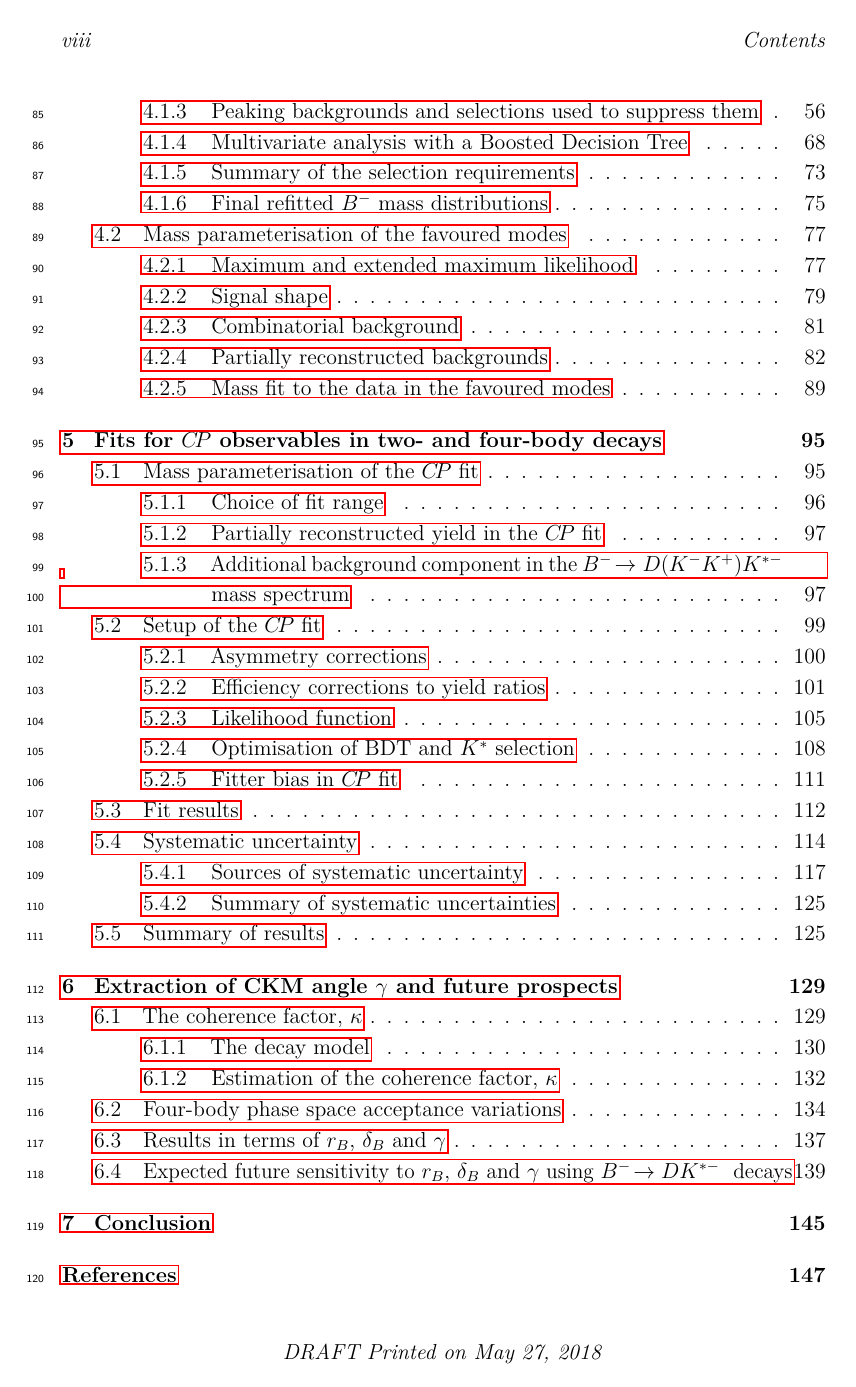
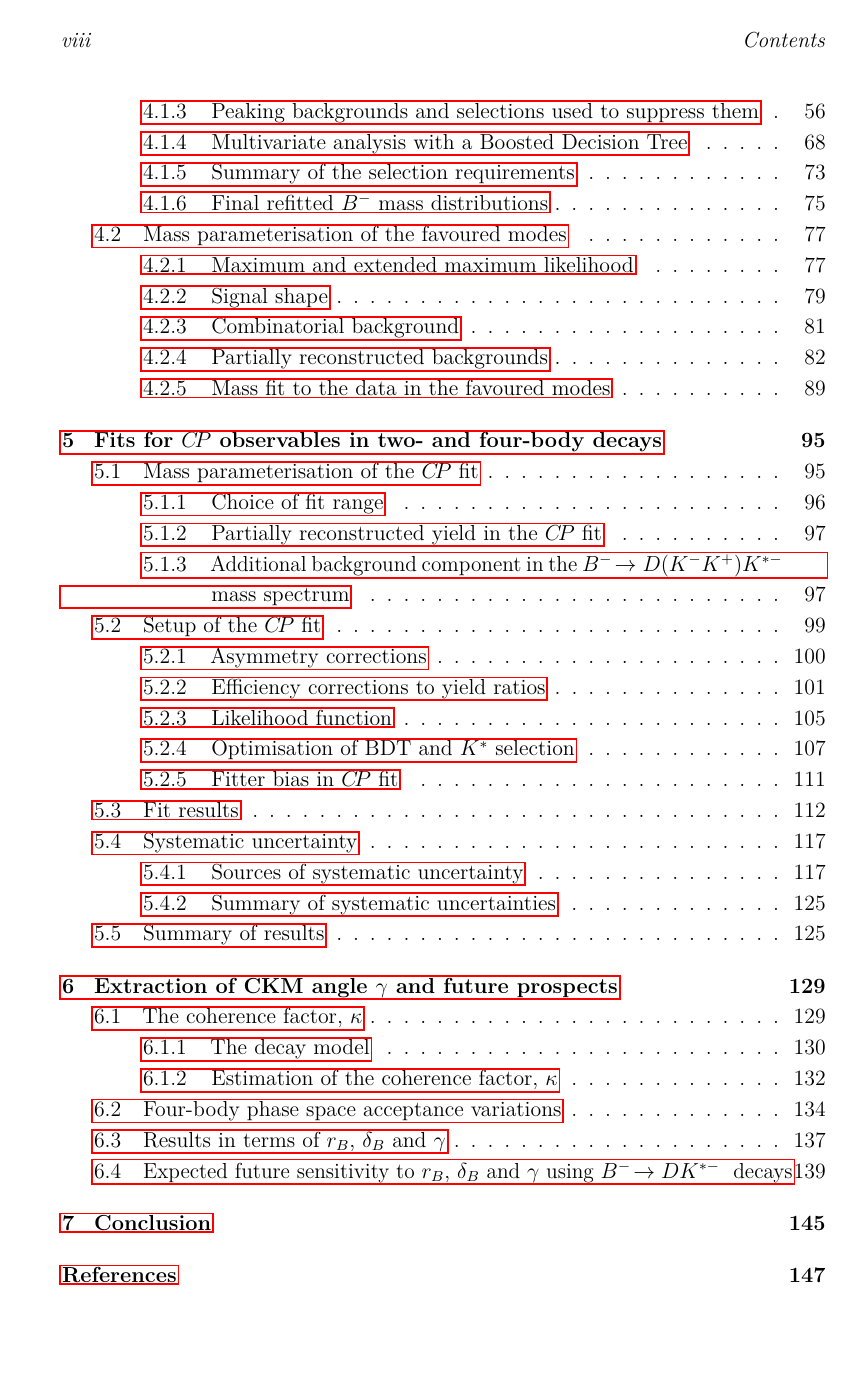
Before and after one commit to aknandi/thesis, a LaTeX thesis (Oxford_Thesis.tex): page 8 of 160. Compiled offline with pdfLaTeX.

Commit message:
Remove line numbers and draft footer

```diff
--- a/Oxford_Thesis.tex
+++ b/Oxford_Thesis.tex
@@ -24,8 +24,8 @@
 %\documentclass[a4paper,nobind]{ociamthesis}
 
 %%%% LINE NUMBERS
-\usepackage{lineno}
-\linenumbers
+%\usepackage{lineno}
+%\linenumbers
 
 
 %%%%% SELECT YOUR DRAFT OPTIONS
@@ -33,12 +33,12 @@
 % generating a PDF to send to the printer!
 
 % This adds a "DRAFT" footer to every normal page.  (The first page of each chapter is not a "normal" page.)
-\fancyfoot[C]{\emph{DRAFT Printed on \today}}
+%\fancyfoot[C]{\emph{DRAFT Printed on \today}}
 
 % This highlights (in blue) corrections marked with (for words) \mccorrect{blah} or (for whole
 % paragraphs) \begin{mccorrection} . . . \end{mccorrection}.  This can be useful for sending a PDF of
 % your corrected thesis to your examiners for review.  Turn it off, and the blue disappears.
-\correctionstrue
+%\correctionstrue
 
 
 %%%%% BIBLIOGRAPHY SETUP
```
Also changed, not shown: Oxford_Thesis.tex (2 more changed lines).
